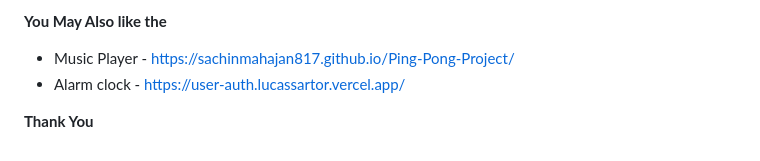
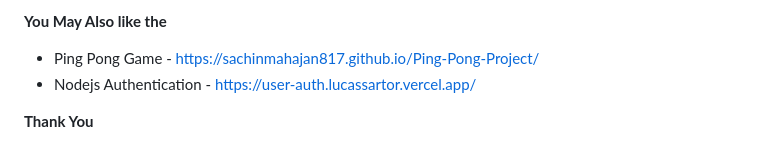
Before and after one commit to sachinmahajan817/React-Tooltip, a Markdown page: README.md, the part around the change. GitHub-like rendering.

```diff
--- a/README.md
+++ b/README.md
@@ -97,8 +97,8 @@ This section has moved here: [https://facebook.github.io/create-react-app/docs/t
 * Github search.
 
 **You May Also like the**
-* Music Player - https://sachinmahajan817.github.io/Ping-Pong-Project/
-* Alarm clock - https://user-auth.lucassartor.vercel.app/
+* Ping Pong Game - https://sachinmahajan817.github.io/Ping-Pong-Project/
+* Nodejs Authentication - https://user-auth.lucassartor.vercel.app/
 
 
 
```
